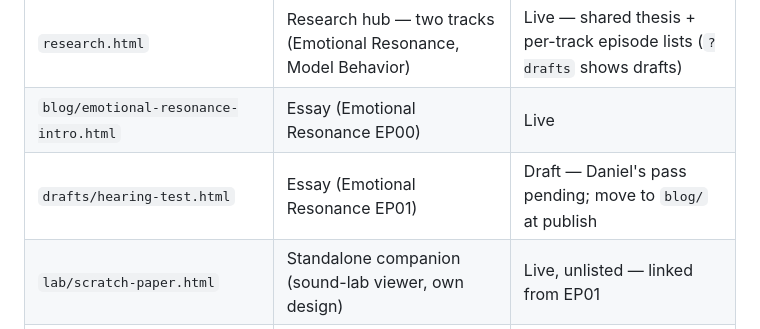
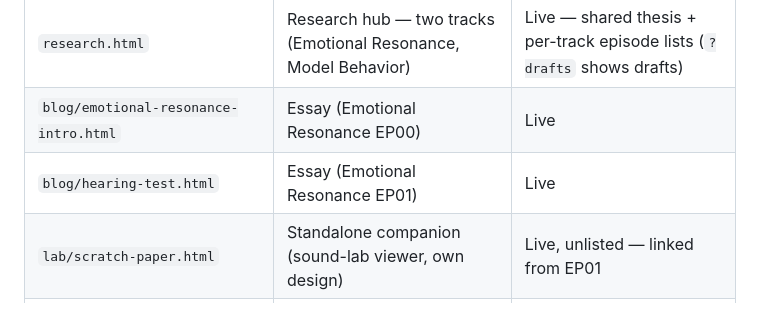
Before and after one commit to rbrdelta/rowbyroh-website, a Markdown page: CLAUDE.md, the part around the change. GitHub-like rendering.

Commit message:
CLAUDE.md: EP01 live
Co-Authored-By: Claude Opus 5.5 <noreply@anthropic.com>

```diff
--- a/CLAUDE.md
+++ b/CLAUDE.md
@@ -91,7 +91,7 @@ Shared vocabulary, composed per page:
 | `archive.html` | Archive / All Work | Live |
 | `research.html` | Research hub — two tracks (Emotional Resonance, Model Behavior) | Live — shared thesis + per-track episode lists (`?drafts` shows drafts) |
 | `blog/emotional-resonance-intro.html` | Essay (Emotional Resonance EP00) | Live |
-| `drafts/hearing-test.html` | Essay (Emotional Resonance EP01) | Draft — Daniel's pass pending; move to `blog/` at publish |
+| `blog/hearing-test.html` | Essay (Emotional Resonance EP01) | Live |
 | `lab/scratch-paper.html` | Standalone companion (sound-lab viewer, own design) | Live, unlisted — linked from EP01 |
 | `about.html` | About | Live |
 | `colophon.html` | Colophon / System | Live |
```
